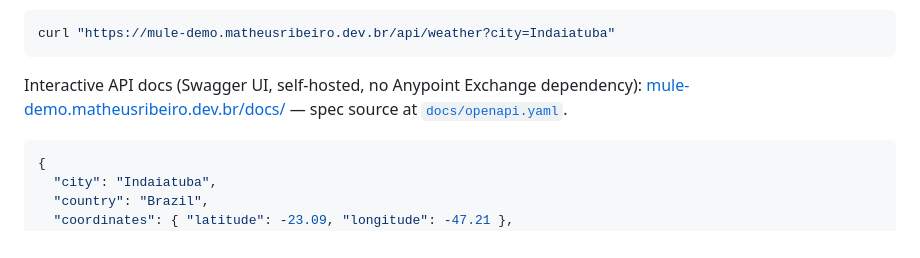
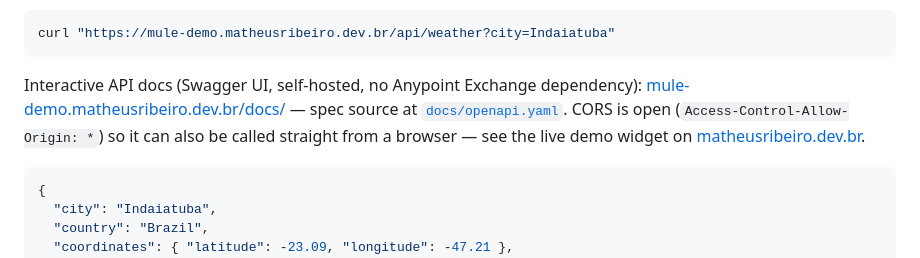
Before and after one commit to MatthewJulioRibeiro/mule-weather-api, a Markdown page: README.md, the part around the change. Rendered like a GitHub page.

Commit message:
docs: mention CORS + live demo widget

````diff
--- a/README.md
+++ b/README.md
@@ -23,7 +23,7 @@ No API keys anywhere — [Open-Meteo](https://open-meteo.com) is free and keyles
 curl "https://mule-demo.matheusribeiro.dev.br/api/weather?city=Indaiatuba"
 ```
 
-Interactive API docs (Swagger UI, self-hosted, no Anypoint Exchange dependency): [mule-demo.matheusribeiro.dev.br/docs/](https://mule-demo.matheusribeiro.dev.br/docs/) — spec source at [`docs/openapi.yaml`](docs/openapi.yaml).
+Interactive API docs (Swagger UI, self-hosted, no Anypoint Exchange dependency): [mule-demo.matheusribeiro.dev.br/docs/](https://mule-demo.matheusribeiro.dev.br/docs/) — spec source at [`docs/openapi.yaml`](docs/openapi.yaml). CORS is open (`Access-Control-Allow-Origin: *`) so it can also be called straight from a browser — see the live demo widget on [matheusribeiro.dev.br](https://matheusribeiro.dev.br).
 
 ```json
 {
````
